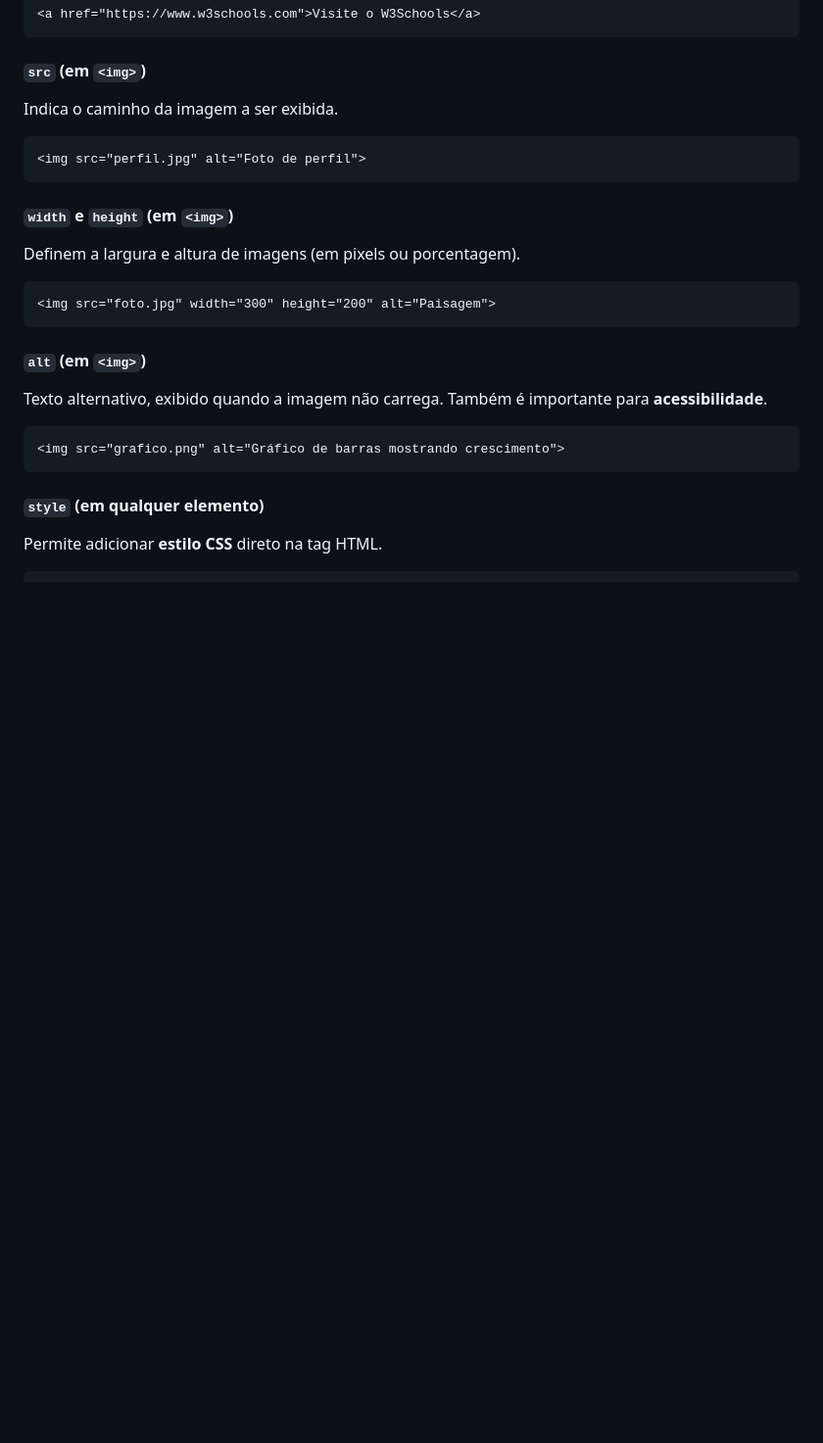
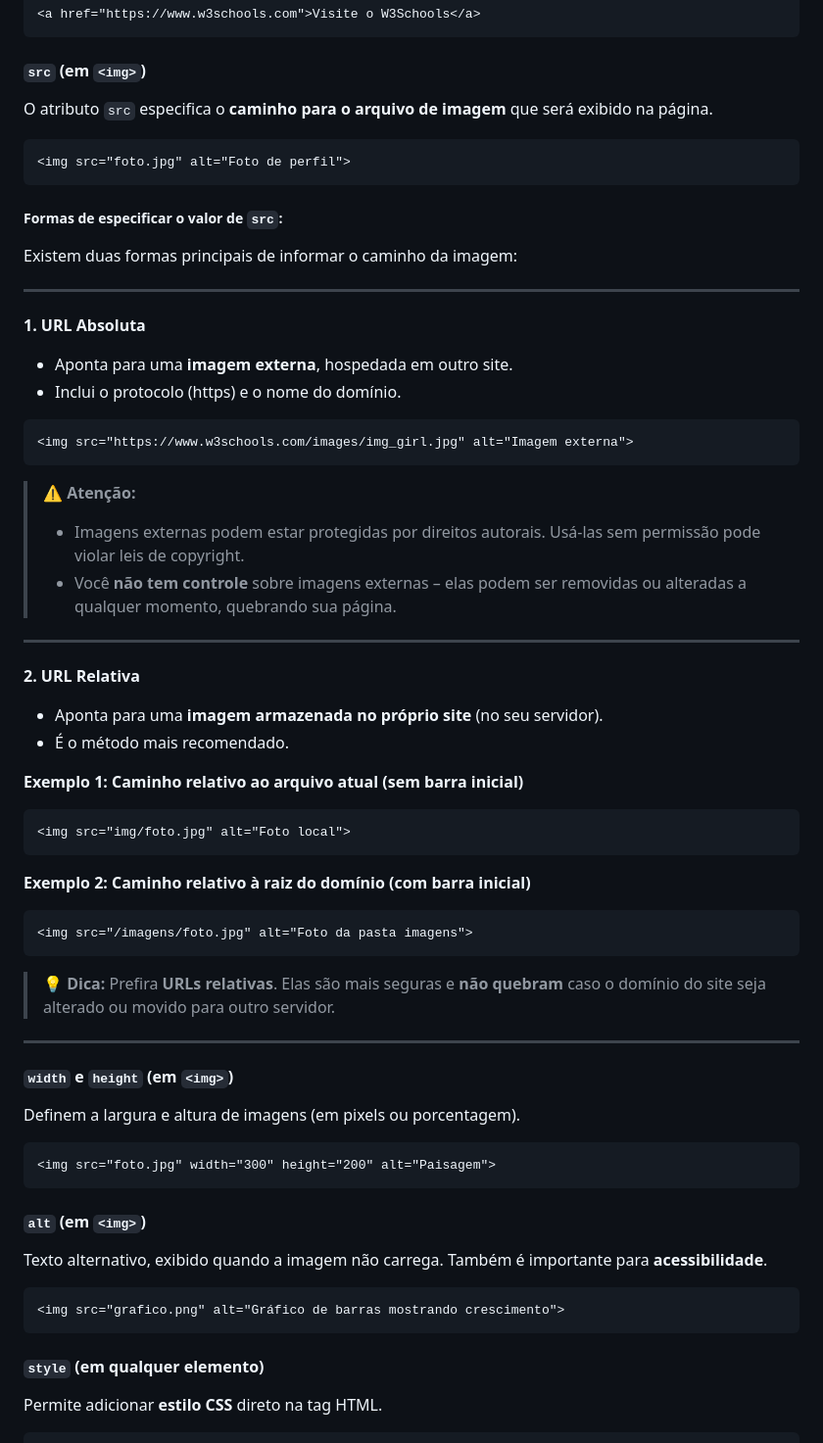
Before and after one commit to Edurequia/Programacao-Para-Web-Java-Spring, a Markdown page: Aula 2 - HTML.md, the part around one of its changes. Shown at 98% size. GitHub-like rendering; blank space fills up the shorter version.

````diff
--- a/Aula 2 - HTML.md
+++ b/Aula 2 - HTML.md
@@ -184,11 +184,55 @@ Especifica o destino de um link.
 
 #### `src` (em `<img>`)
 
-Indica o caminho da imagem a ser exibida.
+O atributo `src` especifica o **caminho para o arquivo de imagem** que será exibido na página.
 
 ```html
-<img src="perfil.jpg" alt="Foto de perfil">
+<img src="foto.jpg" alt="Foto de perfil">
 ```
+
+##### **Formas de especificar o valor de `src`:**
+
+Existem duas formas principais de informar o caminho da imagem:
+
+---
+
+**1. URL Absoluta**
+
+* Aponta para uma **imagem externa**, hospedada em outro site.
+* Inclui o protocolo (https) e o nome do domínio.
+
+```html
+<img src="https://www.w3schools.com/images/img_girl.jpg" alt="Imagem externa">
+```
+
+> ⚠️ **Atenção:**
+>
+> * Imagens externas podem estar protegidas por direitos autorais. Usá-las sem permissão pode violar leis de copyright.
+> * Você **não tem controle** sobre imagens externas – elas podem ser removidas ou alteradas a qualquer momento, quebrando sua página.
+
+---
+
+**2. URL Relativa**
+
+* Aponta para uma **imagem armazenada no próprio site** (no seu servidor).
+* É o método mais recomendado.
+
+**Exemplo 1: Caminho relativo ao arquivo atual (sem barra inicial)**
+
+```html
+<img src="img/foto.jpg" alt="Foto local">
+```
+
+**Exemplo 2: Caminho relativo à raiz do domínio (com barra inicial)**
+
+```html
+<img src="/imagens/foto.jpg" alt="Foto da pasta imagens">
+```
+
+> 💡 **Dica:**
+> Prefira **URLs relativas**. Elas são mais seguras e **não quebram** caso o domínio do site seja alterado ou movido para outro servidor.
+
+---
 
 #### `width` e `height` (em `<img>`)
 
````
Also changed, not shown: other parts of Aula 2 - HTML.md (+32 -1 lines).
